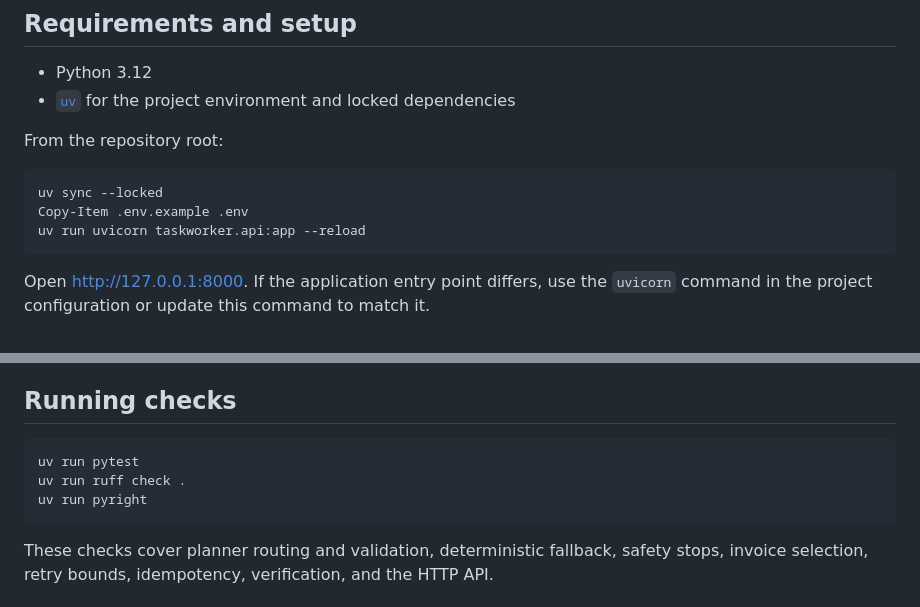
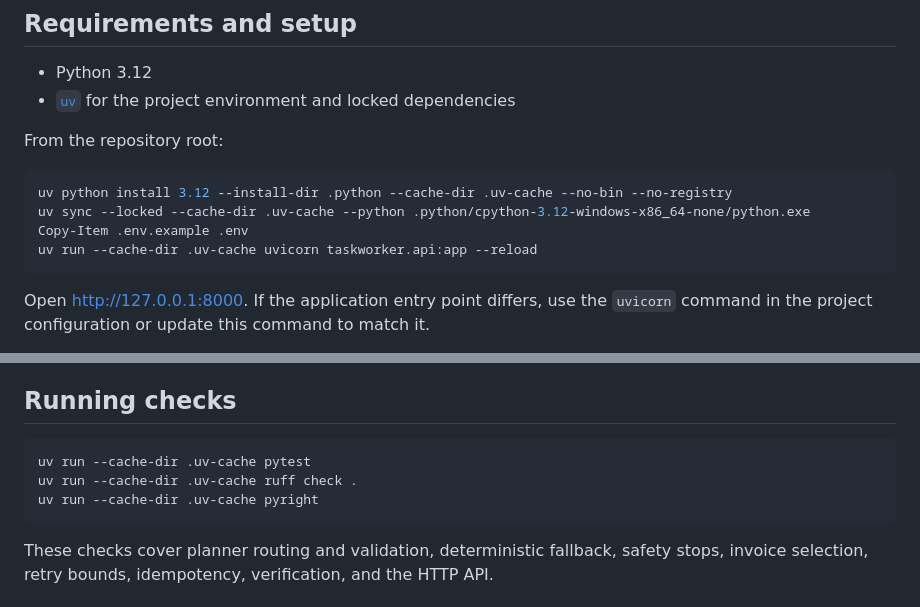
Before and after one commit to pranavsinghpatil/autonomous-task-worker, a Markdown page: README.md, 2 parts joined by grey strips. Rendered like a GitHub page.

Commit message:
docs: make local setup commands reproducible

````diff
--- a/README.md
+++ b/README.md
@@ -18,9 +18,10 @@ Payment or transfer requests stop at `awaiting_approval` before tools run. A mis
 From the repository root:
 
 ```powershell
-uv sync --locked
+uv python install 3.12 --install-dir .python --cache-dir .uv-cache --no-bin --no-registry
+uv sync --locked --cache-dir .uv-cache --python .python/cpython-3.12-windows-x86_64-none/python.exe
 Copy-Item .env.example .env
-uv run uvicorn taskworker.api:app --reload
+uv run --cache-dir .uv-cache uvicorn taskworker.api:app --reload
 ```
 
 Open [http://127.0.0.1:8000](http://127.0.0.1:8000). If the application entry point differs, use the `uvicorn` command in the project configuration or update this command to match it.
@@ -56,9 +57,9 @@ See [docs/architecture.md](docs/architecture.md) for the component diagram, data
 ## Running checks
 
 ```powershell
-uv run pytest
-uv run ruff check .
-uv run pyright
+uv run --cache-dir .uv-cache pytest
+uv run --cache-dir .uv-cache ruff check .
+uv run --cache-dir .uv-cache pyright
 ```
 
 These checks cover planner routing and validation, deterministic fallback, safety stops, invoice selection, retry bounds, idempotency, verification, and the HTTP API.
````
